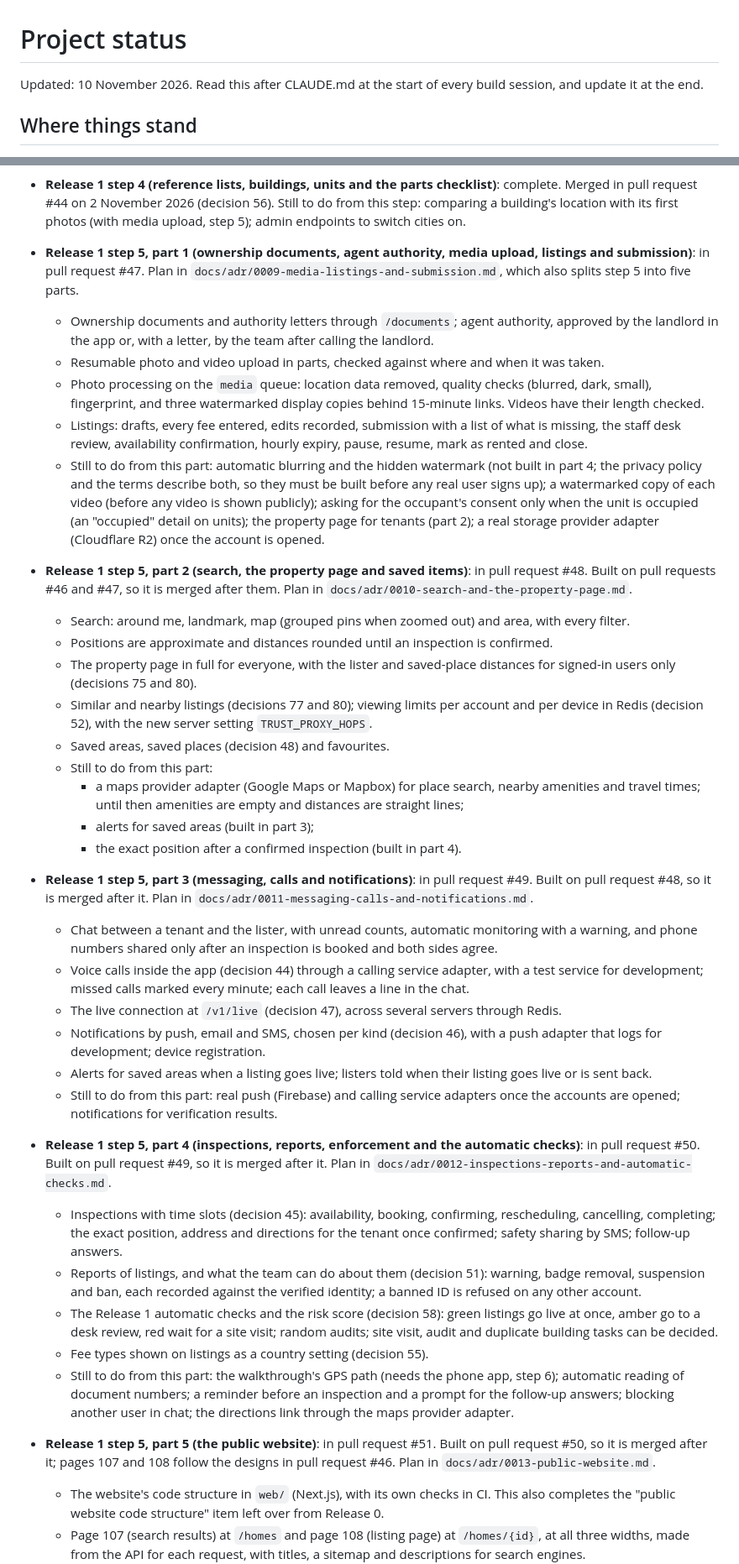
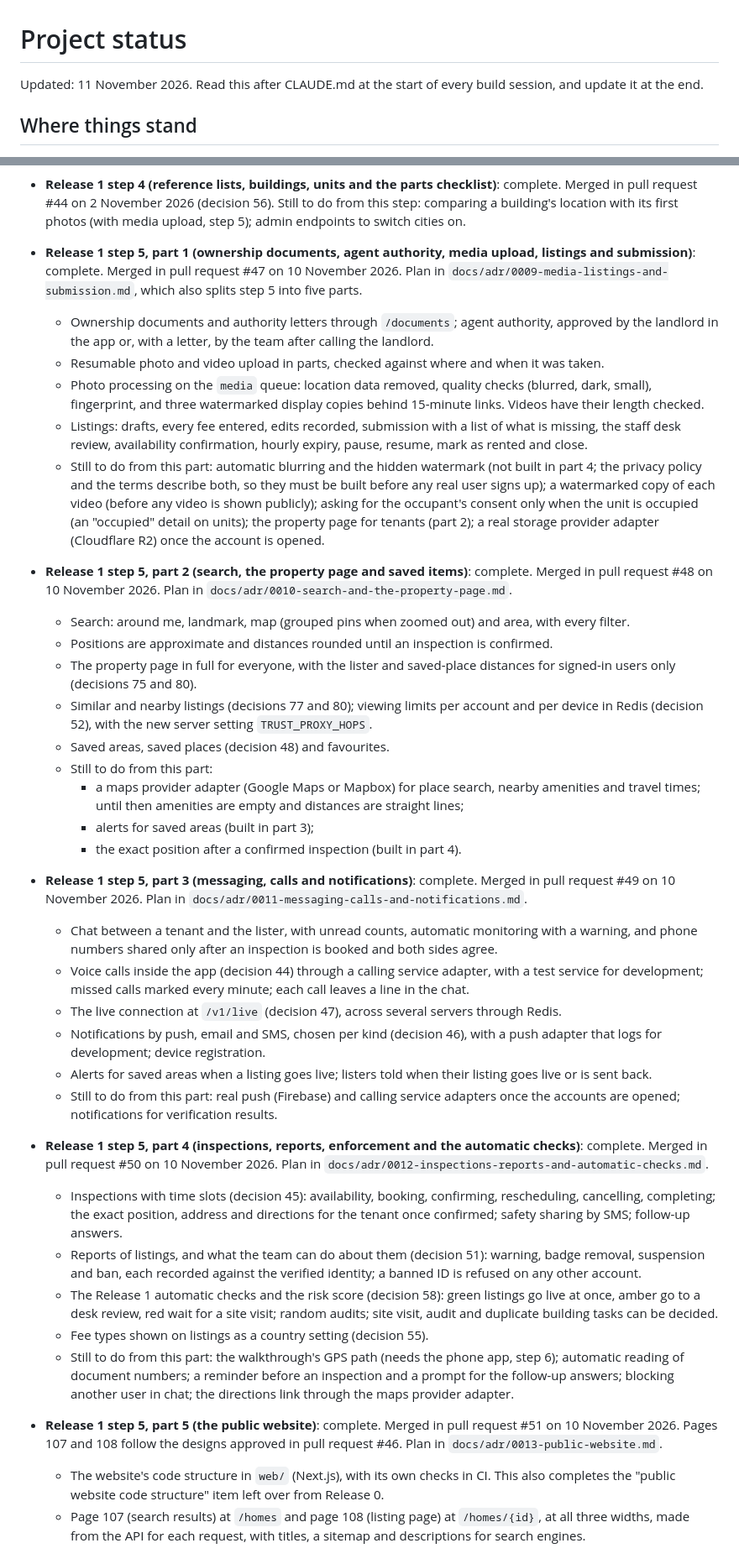
Before and after one commit to projectiles-tech-hub/findhousequick, a Markdown page: docs/STATUS.md, 2 parts joined by grey strips. Shown at 84% size. GitHub-like rendering.

Commit message:
Status: step 5 parts 1 to 5 merged (pull requests #47 to #51)
Co-Authored-By: Claude Fable 5.2 <noreply@anthropic.com>
Claude-Session: https://claude.ai/code/session_01CXvc8xga11ndXiieCHLELT

```diff
--- a/docs/STATUS.md
+++ b/docs/STATUS.md
@@ -1,6 +1,6 @@
 # Project status
 
-Updated: 10 November 2026. Read this after CLAUDE.md at the start of every build session, and update it at the end.
+Updated: 11 November 2026. Read this after CLAUDE.md at the start of every build session, and update it at the end.
 
 ## Where things stand
 
@@ -112,8 +112,8 @@ Updated: 10 November 2026. Read this after CLAUDE.md at the start of every build
   request #44 on 2 November 2026 (decision 56). Still to do from this step: comparing a building's location with
   its first photos (with media upload, step 5); admin endpoints to switch cities on.
 
-- **Release 1 step 5, part 1 (ownership documents, agent authority, media upload, listings and submission)**: in
-  pull request #47. Plan in `docs/adr/0009-media-listings-and-submission.md`, which also splits
+- **Release 1 step 5, part 1 (ownership documents, agent authority, media upload, listings and submission)**:
+  complete. Merged in pull request #47 on 10 November 2026. Plan in `docs/adr/0009-media-listings-and-submission.md`, which also splits
   step 5 into five parts.
   - Ownership documents and authority letters through `/documents`; agent authority, approved by the landlord in the
     app or, with a letter, by the team after calling the landlord.
@@ -128,7 +128,7 @@ Updated: 10 November 2026. Read this after CLAUDE.md at the start of every build
     "occupied" detail on units); the property page for tenants (part 2); a real storage provider adapter (Cloudflare
     R2) once the account is opened.
 
-- **Release 1 step 5, part 2 (search, the property page and saved items)**: in pull request #48. Built on pull requests #46 and #47, so it is merged after them. Plan in
+- **Release 1 step 5, part 2 (search, the property page and saved items)**: complete. Merged in pull request #48 on 10 November 2026. Plan in
   `docs/adr/0010-search-and-the-property-page.md`.
   - Search: around me, landmark, map (grouped pins when zoomed out) and area, with every filter.
   - Positions are approximate and distances rounded until an inspection is confirmed.
@@ -143,8 +143,8 @@ Updated: 10 November 2026. Read this after CLAUDE.md at the start of every build
     - alerts for saved areas (built in part 3);
     - the exact position after a confirmed inspection (built in part 4).
 
-- **Release 1 step 5, part 3 (messaging, calls and notifications)**: in pull request #49. Built on pull request
-  #48, so it is merged after it. Plan in `docs/adr/0011-messaging-calls-and-notifications.md`.
+- **Release 1 step 5, part 3 (messaging, calls and notifications)**: complete. Merged in pull request #49 on 10 November 2026.
+  Plan in `docs/adr/0011-messaging-calls-and-notifications.md`.
   - Chat between a tenant and the lister, with unread counts, automatic monitoring with a warning, and phone
     numbers shared only after an inspection is booked and both sides agree.
   - Voice calls inside the app (decision 44) through a calling service adapter, with a test service for
@@ -156,8 +156,8 @@ Updated: 10 November 2026. Read this after CLAUDE.md at the start of every build
   - Still to do from this part: real push (Firebase) and calling service adapters once the accounts are opened;
     notifications for verification results.
 
-- **Release 1 step 5, part 4 (inspections, reports, enforcement and the automatic checks)**: in pull request #50.
-  Built on pull request #49, so it is merged after it. Plan in
+- **Release 1 step 5, part 4 (inspections, reports, enforcement and the automatic checks)**:
+  complete. Merged in pull request #50 on 10 November 2026. Plan in
   `docs/adr/0012-inspections-reports-and-automatic-checks.md`.
   - Inspections with time slots (decision 45): availability, booking, confirming, rescheduling, cancelling,
     completing; the exact position, address and directions for the tenant once confirmed; safety sharing by SMS;
@@ -172,8 +172,8 @@ Updated: 10 November 2026. Read this after CLAUDE.md at the start of every build
     document numbers; a reminder before an inspection and a prompt for the follow-up answers; blocking another
     user in chat; the directions link through the maps provider adapter.
 
-- **Release 1 step 5, part 5 (the public website)**: in pull request #51. Built on pull request #50, so it is merged
-  after it; pages 107 and 108 follow the designs in pull request #46. Plan in `docs/adr/0013-public-website.md`.
+- **Release 1 step 5, part 5 (the public website)**: complete. Merged in pull request #51 on 10 November 2026.
+  Pages 107 and 108 follow the designs approved in pull request #46. Plan in `docs/adr/0013-public-website.md`.
   - The website's code structure in `web/` (Next.js), with its own checks in CI. This also completes the "public
     website code structure" item left over from Release 0.
   - Page 107 (search results) at `/homes` and page 108 (listing page) at `/homes/{id}`, at all three widths, made
```
Also changed, not shown: other parts of docs/STATUS.md (+4 -4 lines).
